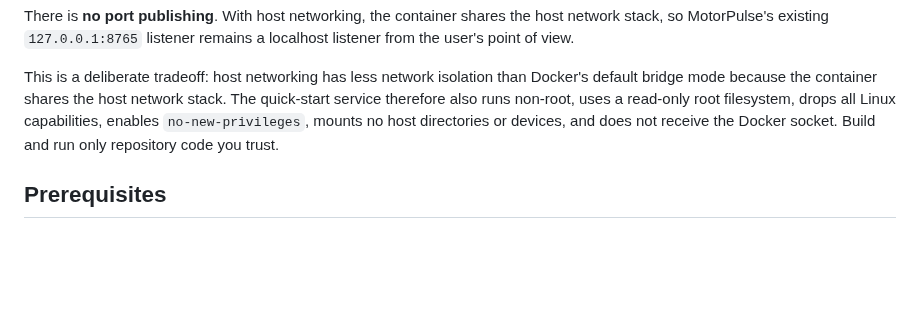
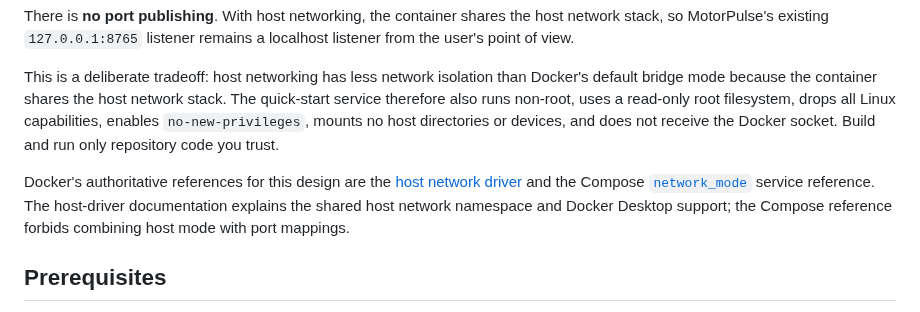
Before and after one commit to yousseffaouzi/MotorPulse-AI, a Markdown page: docs/CONTAINER.md, the part around the change. Drawn GitHub-style; blank space fills up the shorter version.

Commit message:
docs(mp-052): cite host-networking references

```diff
--- a/docs/CONTAINER.md
+++ b/docs/CONTAINER.md
@@ -17,6 +17,8 @@ network_mode: host
 There is **no port publishing**. With host networking, the container shares the host network stack, so MotorPulse's existing `127.0.0.1:8765` listener remains a localhost listener from the user's point of view.
 
 This is a deliberate tradeoff: host networking has less network isolation than Docker's default bridge mode because the container shares the host network stack. The quick-start service therefore also runs non-root, uses a read-only root filesystem, drops all Linux capabilities, enables `no-new-privileges`, mounts no host directories or devices, and does not receive the Docker socket. Build and run only repository code you trust.
+
+Docker's authoritative references for this design are the [host network driver](https://docs.docker.com/engine/network/drivers/host/) and the Compose [`network_mode`](https://docs.docker.com/reference/compose-file/services/#network_mode) service reference. The host-driver documentation explains the shared host network namespace and Docker Desktop support; the Compose reference forbids combining host mode with port mappings.
 
 ## Prerequisites
 
```
